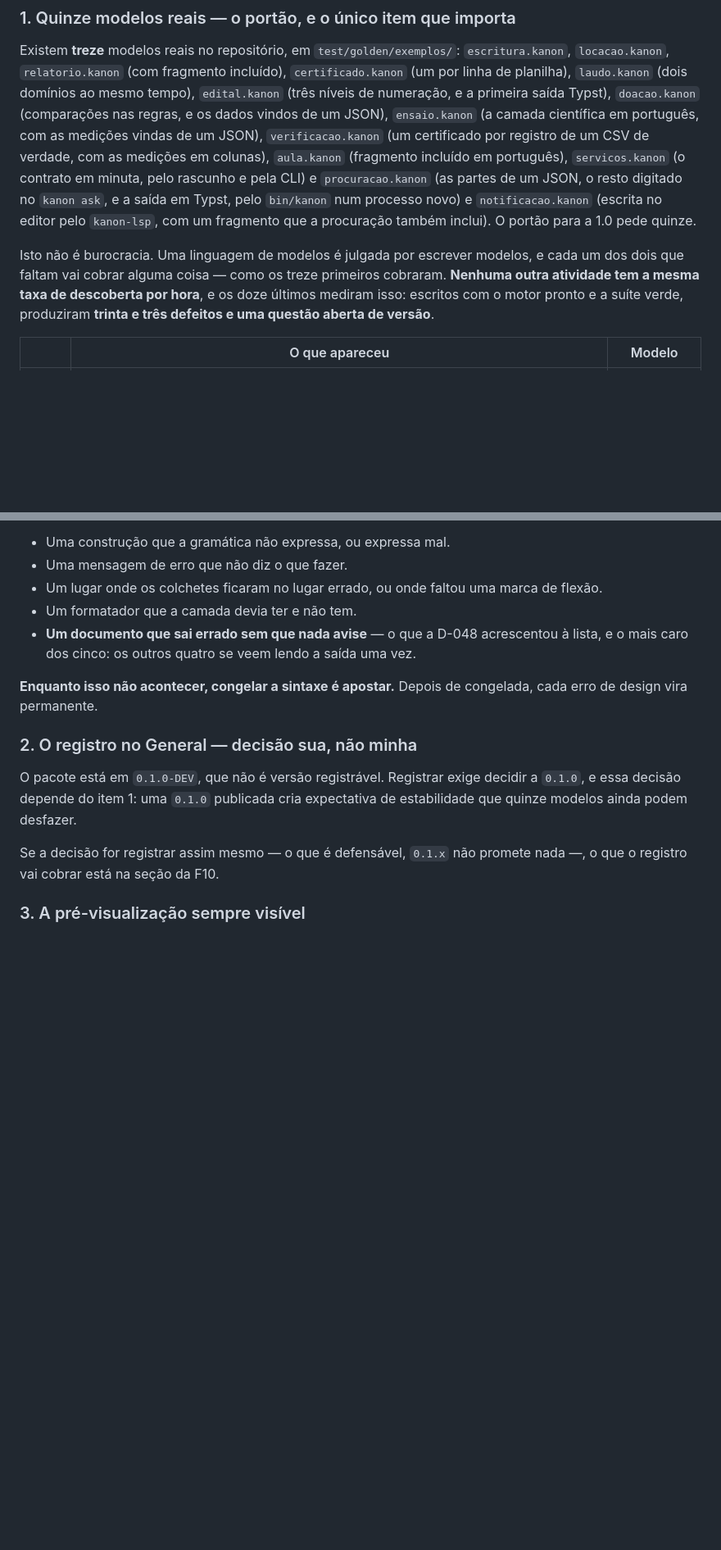
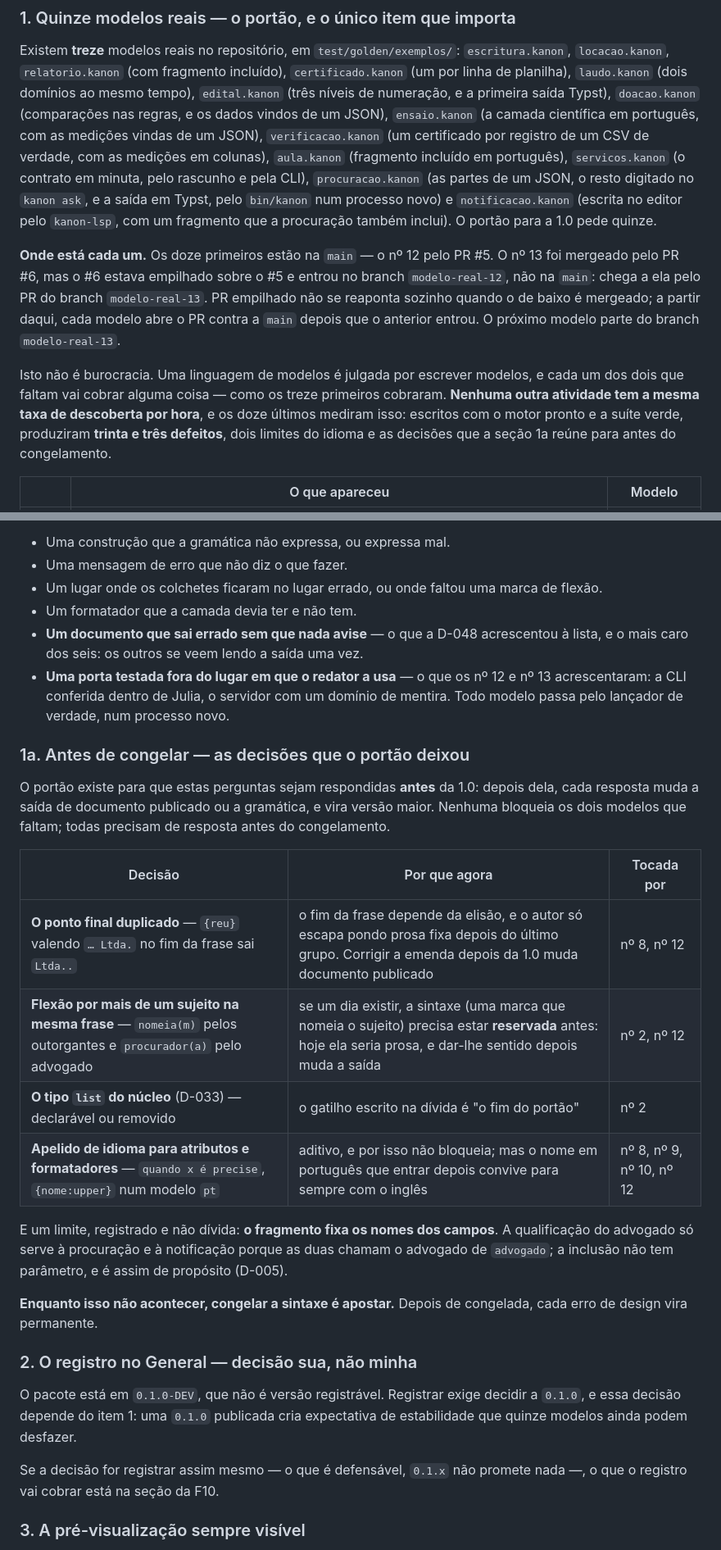
Before and after one commit to dantebertuzzi/Kanon.jl, a Markdown page: docs/roadmap.md, 2 parts joined by grey strips. Shown at 82% size. GitHub-like rendering; blank space fills up the shorter version.

Commit message:
Roadmap: o estado do portão depois do nº 13, e o que decidir antes de congelar
Acrescenta a seção "1a. Antes de congelar", com as quatro decisões que os
modelos deixaram para antes da 1.0: o ponto final duplicado, a flexão por mais
de um sujeito na mesma frase, o tipo `list` do núcleo e os apelidos de idioma
para atributos e formatadores. Registra o limite do fragmento, que fixa os nomes
dos campos.

Acrescenta à lista do que procurar em cada modelo a porta testada fora do lugar
em que o redator a usa, e corrige números velhos: a contagem de defeitos na
seção de cobertura ainda dizia dezenove.

Registra onde está cada modelo: o PR #6 entrou em `modelo-real-12`, e não na
`main`, porque PR empilhado não se reaponta quando o de baixo é mergeado. O
nº 13 chega à `main` por este branch.

Co-Authored-By: Claude Opus 5 <noreply@anthropic.com>
Claude-Session: https://claude.ai/code/session_01WhN1KFuafSQg16uFadab3r

```diff
--- a/docs/roadmap.md
+++ b/docs/roadmap.md
@@ -43,16 +43,23 @@ tempo), `edital.kanon` (três níveis de numeração, e a primeira saída Typst)
 (a camada científica em português, com as medições vindas de um JSON),
 `verificacao.kanon` (um certificado por registro de um CSV de verdade, com as medições em
 colunas), `aula.kanon` (fragmento incluído em português), `servicos.kanon` (o contrato em
-minuta, pelo rascunho e pela CLI) e `procuracao.kanon` (as partes de um JSON, o resto
+minuta, pelo rascunho e pela CLI), `procuracao.kanon` (as partes de um JSON, o resto
 digitado no `kanon ask`, e a saída em Typst, pelo `bin/kanon` num processo novo) e
 `notificacao.kanon` (escrita no editor pelo `kanon-lsp`, com um fragmento que a procuração
 também inclui). O portão para a 1.0 pede quinze.
 
+**Onde está cada um.** Os doze primeiros estão na `main` — o nº 12 pelo PR #5. O nº 13
+foi mergeado pelo PR #6, mas o #6 estava empilhado sobre o #5 e entrou no branch
+`modelo-real-12`, não na `main`: chega a ela pelo PR do branch `modelo-real-13`. PR
+empilhado não se reaponta sozinho quando o de baixo é mergeado; a partir daqui, cada
+modelo abre o PR contra a `main` depois que o anterior entrou. O próximo modelo parte do
+branch `modelo-real-13`.
+
 Isto não é burocracia. Uma linguagem de modelos é julgada por escrever modelos, e cada um
 dos dois que faltam vai cobrar alguma coisa — como os treze primeiros cobraram. **Nenhuma
 outra atividade tem a mesma taxa de descoberta por hora**, e os doze últimos mediram
-isso: escritos com o motor pronto e a suíte verde, produziram **trinta e três defeitos e
-uma questão aberta de versão**.
+isso: escritos com o motor pronto e a suíte verde, produziram **trinta e três defeitos**,
+dois limites do idioma e as decisões que a seção 1a reúne para antes do congelamento.
 
 | | O que apareceu | Modelo |
 |---|---|---|
@@ -141,7 +148,28 @@ O que procurar em cada um dos dois que faltam:
 - Um lugar onde os colchetes ficaram no lugar errado, ou onde faltou uma marca de flexão.
 - Um formatador que a camada devia ter e não tem.
 - **Um documento que sai errado sem que nada avise** — o que a D-048 acrescentou à lista,
-  e o mais caro dos cinco: os outros quatro se veem lendo a saída uma vez.
+  e o mais caro dos seis: os outros se veem lendo a saída uma vez.
+- **Uma porta testada fora do lugar em que o redator a usa** — o que os nº 12 e nº 13
+  acrescentaram: a CLI conferida dentro de Julia, o servidor com um domínio de mentira.
+  Todo modelo passa pelo lançador de verdade, num processo novo.
+
+### 1a. Antes de congelar — as decisões que o portão deixou
+
+O portão existe para que estas perguntas sejam respondidas **antes** da 1.0: depois dela,
+cada resposta muda a saída de documento publicado ou a gramática, e vira versão maior.
+Nenhuma bloqueia os dois modelos que faltam; todas precisam de resposta antes do
+congelamento.
+
+| Decisão | Por que agora | Tocada por |
+|---|---|---|
+| **O ponto final duplicado** — `{reu}` valendo `… Ltda.` no fim da frase sai `Ltda..` | o fim da frase depende da elisão, e o autor só escapa pondo prosa fixa depois do último grupo. Corrigir a emenda depois da 1.0 muda documento publicado | nº 8, nº 12 |
+| **Flexão por mais de um sujeito na mesma frase** — `nomeia(m)` pelos outorgantes e `procurador(a)` pelo advogado | se um dia existir, a sintaxe (uma marca que nomeia o sujeito) precisa estar **reservada** antes: hoje ela seria prosa, e dar-lhe sentido depois muda a saída | nº 2, nº 12 |
+| **O tipo `list` do núcleo** (D-033) — declarável ou removido | o gatilho escrito na dívida é "o fim do portão" | nº 2 |
+| **Apelido de idioma para atributos e formatadores** — `quando x é precise`, `{nome:upper}` num modelo `pt` | aditivo, e por isso não bloqueia; mas o nome em português que entrar depois convive para sempre com o inglês | nº 8, nº 9, nº 10, nº 12 |
+
+E um limite, registrado e não dívida: **o fragmento fixa os nomes dos campos**. A
+qualificação do advogado só serve à procuração e à notificação porque as duas chamam o
+advogado de `advogado`; a inclusão não tem parâmetro, e é assim de propósito (D-005).
 
 **Enquanto isso não acontecer, congelar a sintaxe é apostar.** Depois de congelada, cada
 erro de design vira permanente.
```
Also changed, not shown: other parts of docs/roadmap.md (+5 -5 lines).
